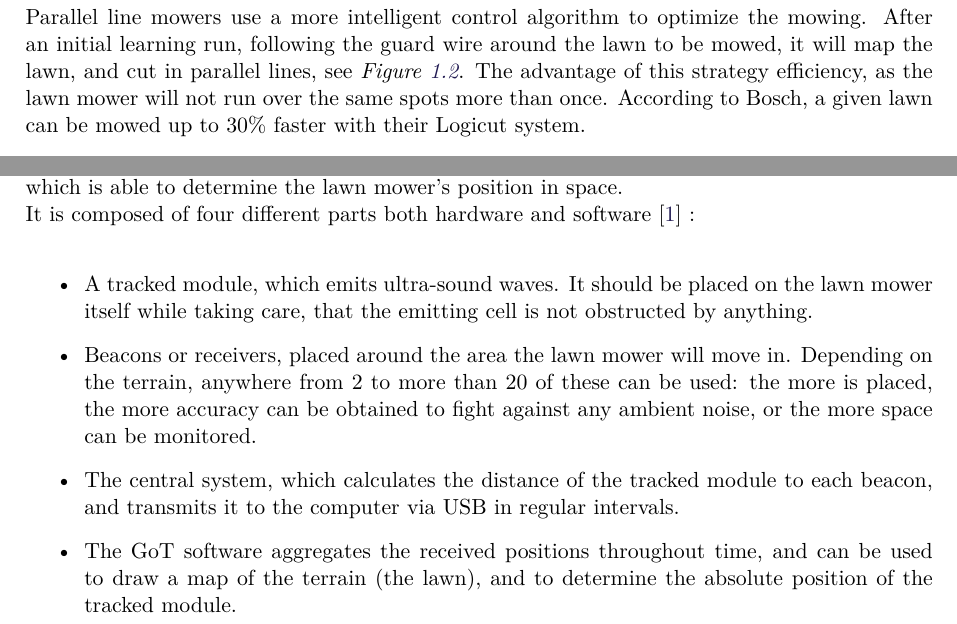
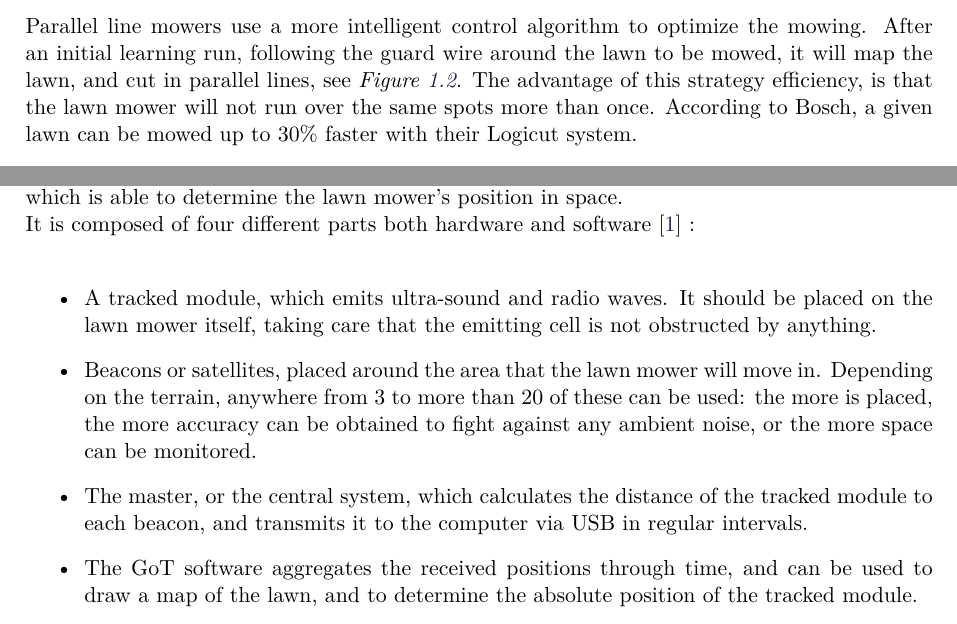
Before and after one commit to AodhAnd/eit-p5-lm-report, a LaTeX thesis (main.tex, which reads Chapters/Chapter1/gotSystemIntroPres.tex, Chapters/Chapter1/roboticLawnMowers.tex): two parts of pages 8 and 9 of 50, joined at a grey line, cut so that both start at the same text. Compiled offline with pdfLaTeX.

Commit message:
Modified the introduction, corrected errors

```diff
--- a/Chapters/Chapter1/gotSystemIntroPres.tex
+++ b/Chapters/Chapter1/gotSystemIntroPres.tex
@@ -4,10 +4,10 @@ One available system for a start is the \emph{Games on Track GT-Position} (see \
 %
 It is composed of four different parts both hardware and software \cite{GOTWebsitePos} :
 \begin{itemize}
-	\item A tracked module, which emits ultra-sound waves. It should be placed on the lawn mower itself while taking care, that the emitting cell is not obstructed by anything.
-	\item Beacons or receivers, placed around the area the lawn mower will move in. Depending on the terrain, anywhere from 2 to more than 20 of these can be used: the more is placed, the more accuracy can be obtained to fight against any ambient noise, or the more space can be monitored.
-	\item The central system, which calculates the distance of the tracked module to each beacon, and transmits it to the computer via USB in regular intervals.
-	\item The GoT software aggregates the received positions throughout time, and can be used to draw a map of the terrain (the lawn), and to determine the absolute position of the tracked module.
+	\item A tracked module, which emits ultra-sound and radio waves. It should be placed on the lawn mower itself, taking care that the emitting cell is not obstructed by anything.
+	\item Beacons or satellites, placed around the area that the lawn mower will move in. Depending on the terrain, anywhere from 3 to more than 20 of these can be used: the more is placed, the more accuracy can be obtained to fight against any ambient noise, or the more space can be monitored.
+	\item The master, or the central system, which calculates the distance of the tracked module to each beacon, and transmits it to the computer via USB in regular intervals.
+	\item The GoT software aggregates the received positions through time, and can be used to draw a map of the lawn, and to determine the absolute position of the tracked module.
 \end{itemize}
 
 \begin{figure}[H]
--- a/Chapters/Chapter1/roboticLawnMowers.tex
+++ b/Chapters/Chapter1/roboticLawnMowers.tex
@@ -18,7 +18,7 @@ Mowers using the random direction strategy will drive in a straight line until a
 
 When the battery is nearly discharged, the mower will follow the guard wire back to the base station for recharging.\\\\
 %
-Parallel line mowers use a more intelligent control algorithm to optimize the mowing. After an initial learning run, following the guard wire around the lawn to be mowed, it will map the lawn, and cut in parallel lines, see \figref{fig:logicut}. The advantage of this strategy efficiency, as the lawn mower will not run over the same spots more than once. According to Bosch, a given lawn can be mowed up to 30\% faster with their Logicut system.
+Parallel line mowers use a more intelligent control algorithm to optimize the mowing. After an initial learning run, following the guard wire around the lawn to be mowed, it will map the lawn, and cut in parallel lines, see \figref{fig:logicut}. The advantage of this strategy efficiency, is that the lawn mower will not run over the same spots more than once. According to Bosch, a given lawn can be mowed up to 30\% faster with their Logicut system.
 %% TODO: Insert source
 
 
```
Also changed, not shown: Chapters/Chapter1/Introduction.tex (+2 -1 lines), Chapters/Chapter1/consumerExpectations.tex (+1 -3 lines), Chapters/Chapter1/satellitesVSGoT.tex (+1 -1 lines), Chapters/Chapter1/gotSystemIntroPres.tex (2 more changed lines), Chapters/Chapter1/roboticLawnMowers.tex (2 more changed lines).
